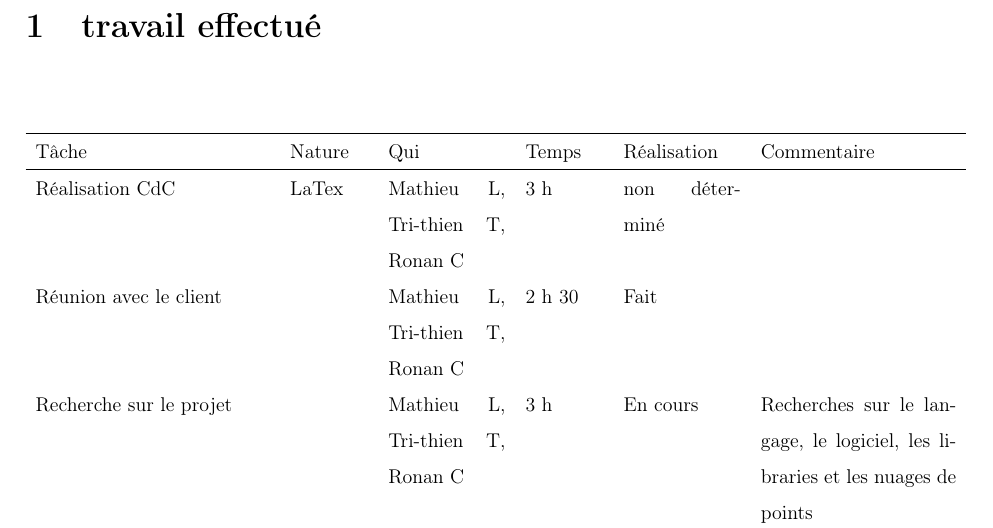
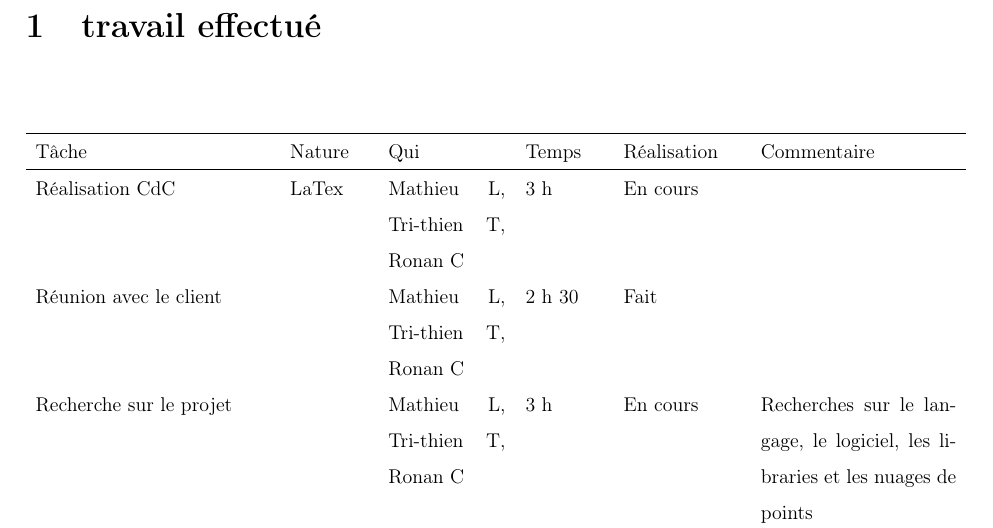
Before and after one commit to ckeleshi/ptrans, a LaTeX document (doc/Rapport_hebdo/rapport1.tex): part of page 2 of 2, cut so that both start at the same text. Compiled offline with pdfLaTeX.

Commit message:
Correction

```diff
--- a/doc/Rapport_hebdo/rapport1.tex
+++ b/doc/Rapport_hebdo/rapport1.tex
@@ -44,7 +44,7 @@ Tri-Thien Truong
 \hline
 Tâche & Nature & Qui & Temps & Réalisation & Commentaire\\
 \hline
-Réalisation CdC & LaTex & Mathieu L, Tri-thien T, Ronan C & 3 h & non déterminé &  \\
+Réalisation CdC & LaTex & Mathieu L, Tri-thien T, Ronan C & 3 h & En cours &  \\
  Réunion avec le client &   & Mathieu L, Tri-thien T, Ronan C & 2 h 30 & Fait &  \\
  Recherche sur le projet &  & Mathieu L, Tri-thien T, Ronan C & 3 h & En cours & Recherches sur le langage, le logiciel, les libraries et les nuages de points \\
 
```
